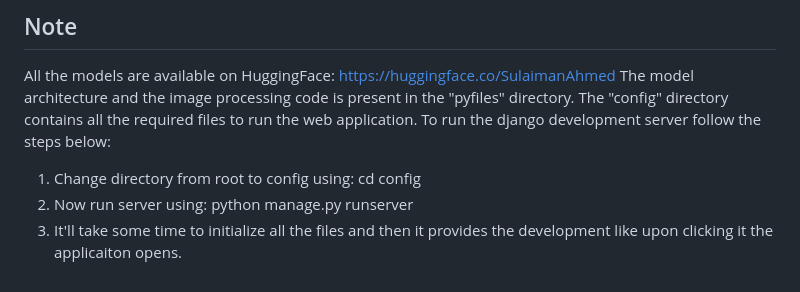
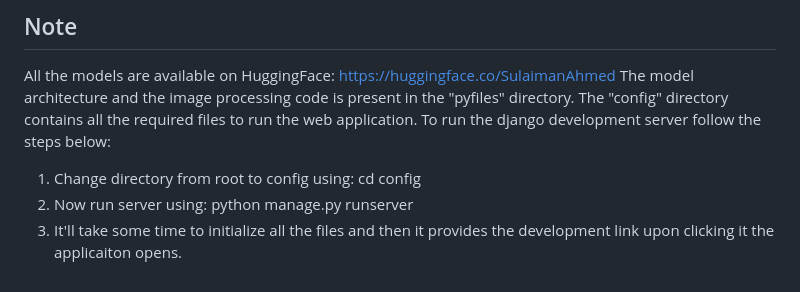
Before and after one commit to SULAIMAN-5-AHMED/Multimodal-Classification, a Markdown page: README.md, the part around the change. Drawn GitHub-style.

```diff
--- a/README.md
+++ b/README.md
@@ -62,4 +62,4 @@ The "config" directory contains all the required files to run the web applicatio
 To run the django development server follow the steps below:
 1) Change directory from root to config using: cd config
 2) Now run server using: python manage.py runserver
-3) It'll take some time to initialize all the files and then it provides the development like upon clicking it the applicaiton opens.
+3) It'll take some time to initialize all the files and then it provides the development link upon clicking it the applicaiton opens.
```
